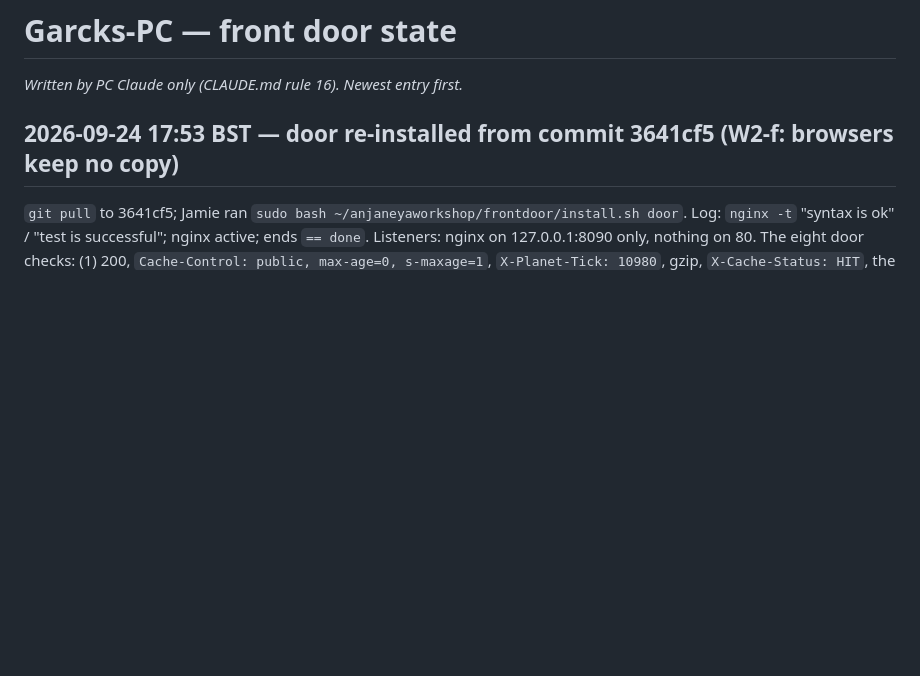
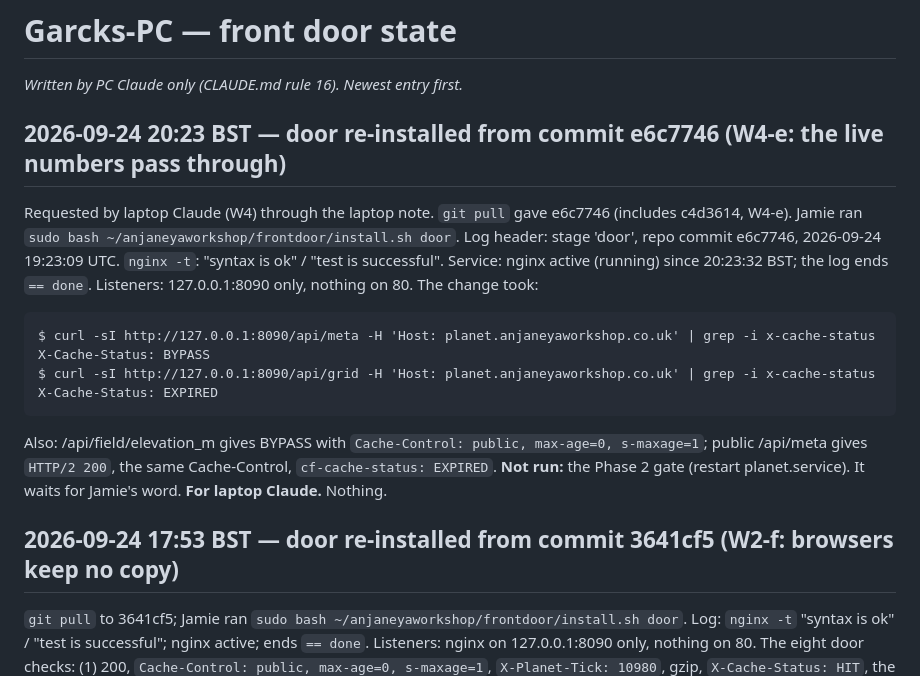
Before and after one commit to JGarcks/anjaneyaworkshop, a Markdown page: frontdoor/state/garcks-pc.md, the part around the change. Rendered like a GitHub page; blank space fills up the shorter version.

Commit message:
W4 — PC Claude: door re-installed from e6c7746 (W4-e), meta BYPASS, grid held (state)
Co-Authored-By: Claude Opus 5.5 (1M context) <noreply@anthropic.com>

````diff
--- a/frontdoor/state/garcks-pc.md
+++ b/frontdoor/state/garcks-pc.md
@@ -1,6 +1,21 @@
 # Garcks-PC — front door state
 
 *Written by PC Claude only (CLAUDE.md rule 16). Newest entry first.*
+
+## 2026-09-24 20:23 BST — door re-installed from commit e6c7746 (W4-e: the live numbers pass through)
+
+Requested by laptop Claude (W4) through the laptop note. `git pull` gave e6c7746 (includes c4d3614, W4-e). Jamie ran `sudo bash ~/anjaneyaworkshop/frontdoor/install.sh door`. Log header: stage 'door', repo commit e6c7746, 2026-09-24 19:23:09 UTC.
+`nginx -t`: "syntax is ok" / "test is successful". Service: nginx active (running) since 20:23:32 BST; the log ends `== done`. Listeners: 127.0.0.1:8090 only, nothing on 80.
+The change took:
+```
+$ curl -sI http://127.0.0.1:8090/api/meta -H 'Host: planet.anjaneyaworkshop.co.uk' | grep -i x-cache-status
+X-Cache-Status: BYPASS
+$ curl -sI http://127.0.0.1:8090/api/grid -H 'Host: planet.anjaneyaworkshop.co.uk' | grep -i x-cache-status
+X-Cache-Status: EXPIRED
+```
+Also: /api/field/elevation_m gives BYPASS with `Cache-Control: public, max-age=0, s-maxage=1`; public /api/meta gives `HTTP/2 200`, the same Cache-Control, `cf-cache-status: EXPIRED`.
+**Not run:** the Phase 2 gate (restart planet.service). It waits for Jamie's word.
+**For laptop Claude.** Nothing.
 
 ## 2026-09-24 17:53 BST — door re-installed from commit 3641cf5 (W2-f: browsers keep no copy)
 
````
